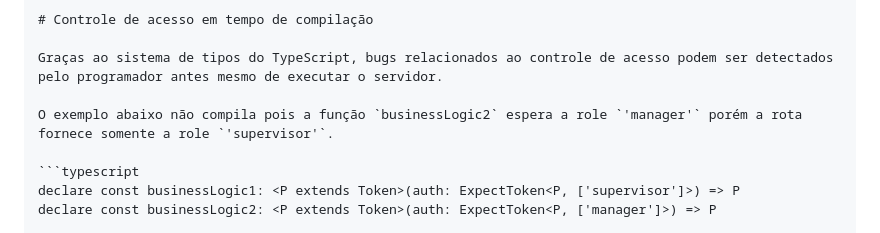
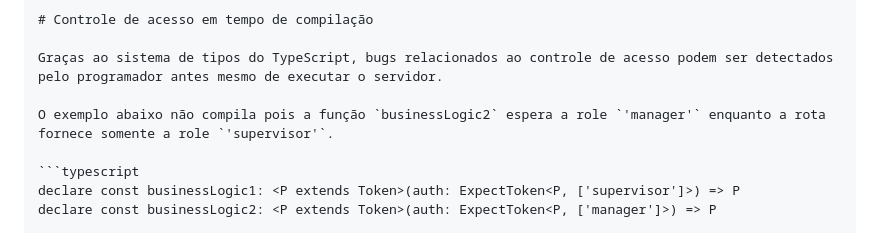
Before and after one commit to minenwerfer/aeria-presentations, a Markdown page: presentation-pt.md, the part around the change. GitHub-like rendering.

Commit message:
grammar error

````diff
--- a/presentation-pt.md
+++ b/presentation-pt.md
@@ -142,7 +142,7 @@ Falhas comuns relacionadas à implementação do controle de acesso, tokens, IDO
 
 Graças ao sistema de tipos do TypeScript, bugs relacionados ao controle de acesso podem ser detectados pelo programador antes mesmo de executar o servidor.
 
-O exemplo abaixo não compila pois a função `businessLogic2` espera a role `'manager'` porém a rota fornece somente a role `'supervisor'`.
+O exemplo abaixo não compila pois a função `businessLogic2` espera a role `'manager'` enquanto a rota fornece somente a role `'supervisor'`.
 
 ```typescript
 declare const businessLogic1: <P extends Token>(auth: ExpectToken<P, ['supervisor']>) => P
````
